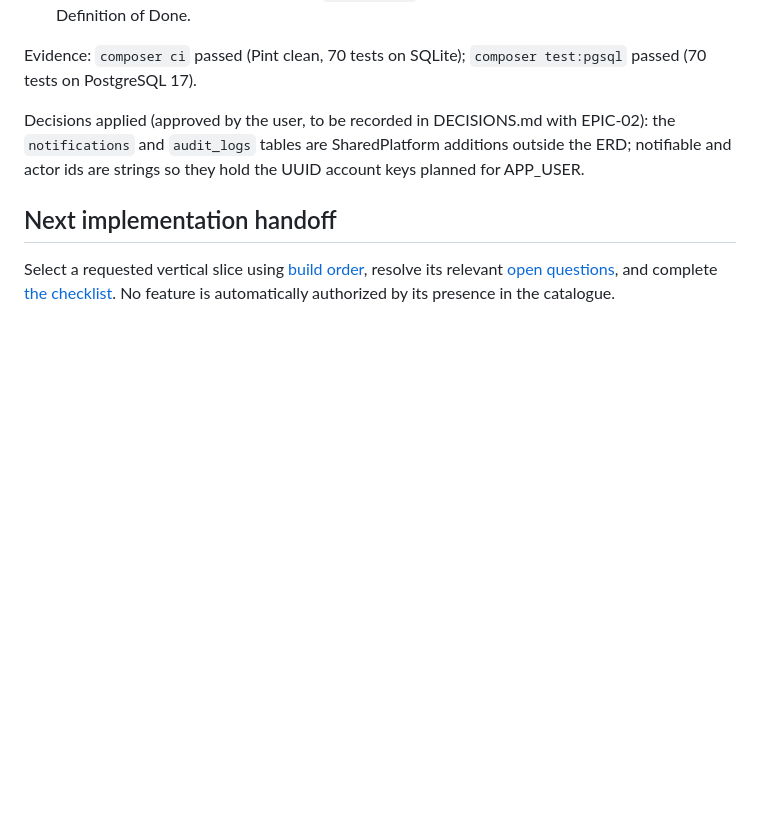
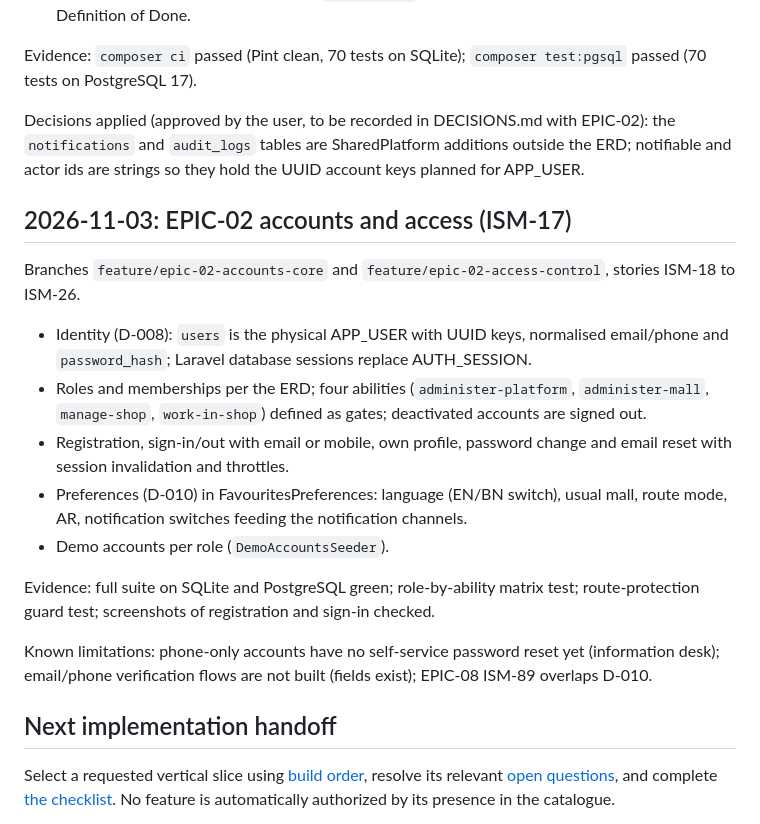
Before and after one commit to A-Niyamul-Kabir-Sajid/Integrated-Smart-Mall, a Markdown page: DOCS/PROGRESS.md, the part around the change. Drawn GitHub-style; blank space fills up the shorter version.

Commit message:
ISM-17 docs(progress): record EPIC-02 results and limitations
Adds the EPIC-02 entry: identity mapping, roles, memberships and abilities, account flows, preferences, demo accounts, evidence and the known gaps (no SMS reset, no verification flows yet, ISM-89 overlap).

```diff
--- a/DOCS/PROGRESS.md
+++ b/DOCS/PROGRESS.md
@@ -41,6 +41,20 @@ Evidence: `composer ci` passed (Pint clean, 70 tests on SQLite); `composer test:
 
 Decisions applied (approved by the user, to be recorded in DECISIONS.md with EPIC-02): the `notifications` and `audit_logs` tables are SharedPlatform additions outside the ERD; notifiable and actor ids are strings so they hold the UUID account keys planned for APP_USER.
 
+## 2026-11-03: EPIC-02 accounts and access (ISM-17)
+
+Branches `feature/epic-02-accounts-core` and `feature/epic-02-access-control`, stories ISM-18 to ISM-26.
+
+- Identity (D-008): `users` is the physical APP_USER with UUID keys, normalised email/phone and `password_hash`; Laravel database sessions replace AUTH_SESSION.
+- Roles and memberships per the ERD; four abilities (`administer-platform`, `administer-mall`, `manage-shop`, `work-in-shop`) defined as gates; deactivated accounts are signed out.
+- Registration, sign-in/out with email or mobile, own profile, password change and email reset with session invalidation and throttles.
+- Preferences (D-010) in FavouritesPreferences: language (EN/BN switch), usual mall, route mode, AR, notification switches feeding the notification channels.
+- Demo accounts per role (`DemoAccountsSeeder`).
+
+Evidence: full suite on SQLite and PostgreSQL green; role-by-ability matrix test; route-protection guard test; screenshots of registration and sign-in checked.
+
+Known limitations: phone-only accounts have no self-service password reset yet (information desk); email/phone verification flows are not built (fields exist); EPIC-08 ISM-89 overlaps D-010.
+
 ## Next implementation handoff
 
 Select a requested vertical slice using [build order](10_BUILD_ORDER.md), resolve its relevant [open questions](CONFLICTS.md), and complete [the checklist](IMPLEMENTATION_CHECKLIST.md). No feature is automatically authorized by its presence in the catalogue.
```
